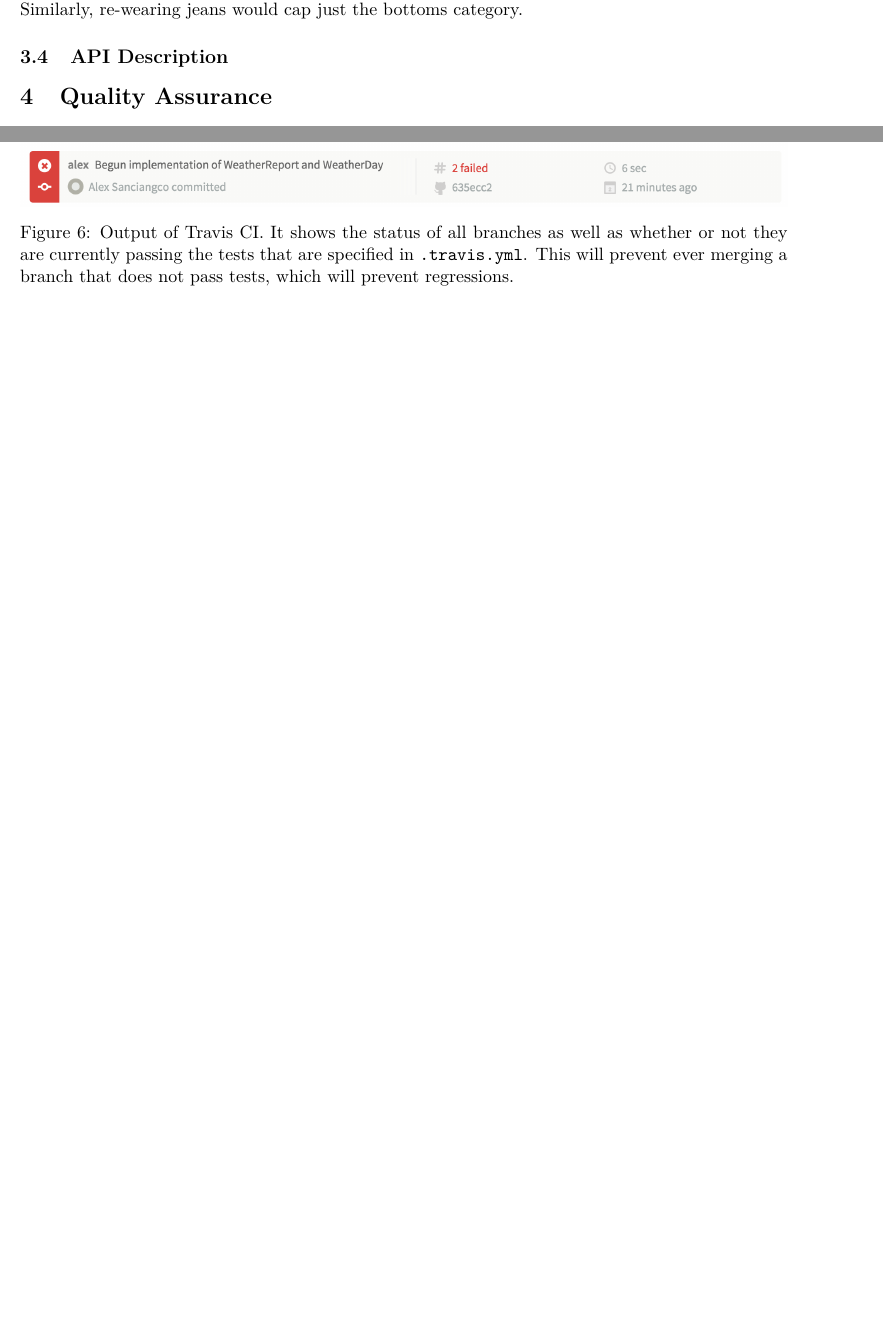
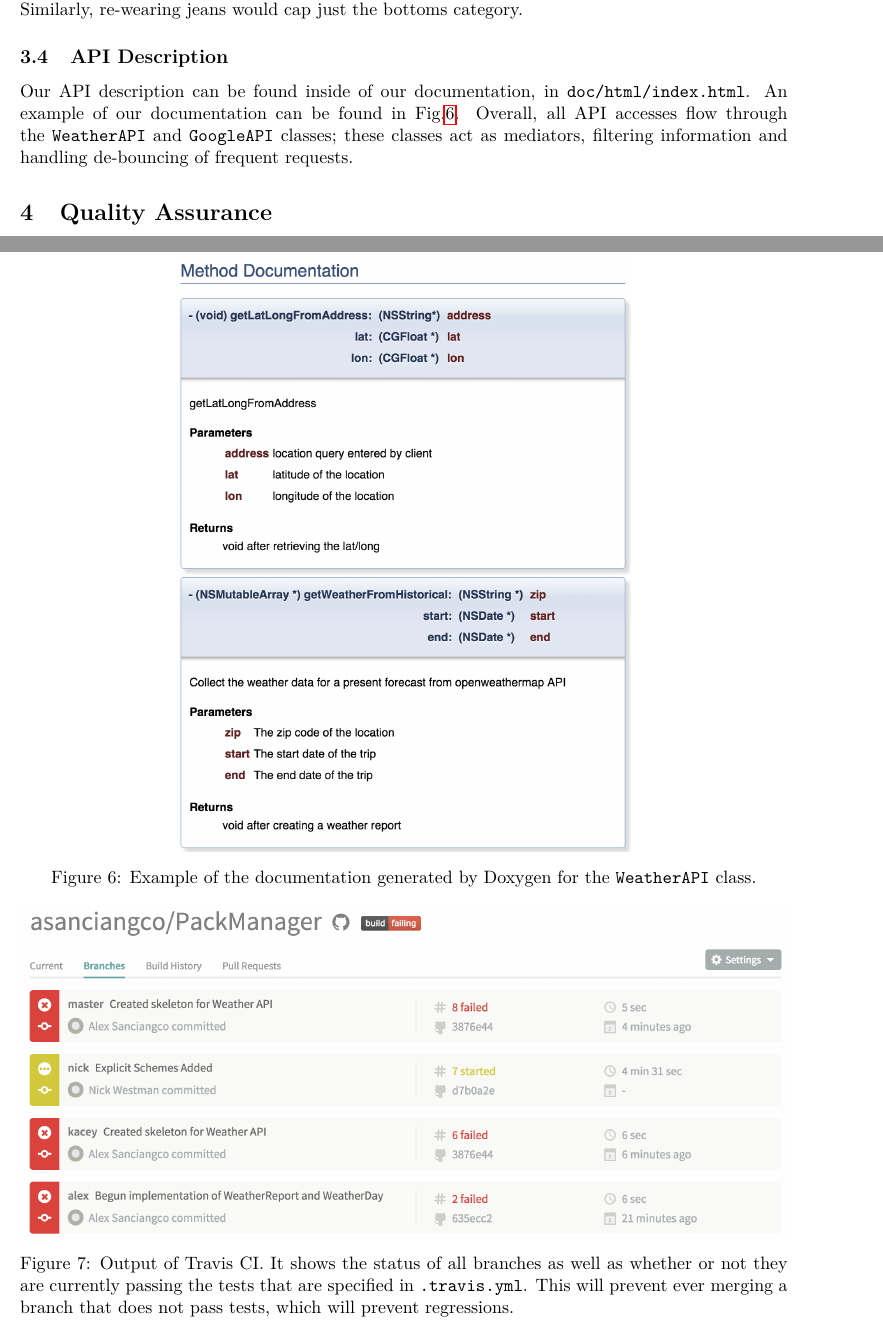
Before and after one commit to asanciangco/PackManager, a LaTeX document (report/final.tex): two parts of pages 9 and 10 of 12 before the commit and two parts of pages 9 and 10 of 13 after it, joined at a grey line, cut so that both start at the same text, the shorter picture padded with empty space. Compiled offline with pdfLaTeX.

Commit message:
Added doxygen stuff

```diff
--- a/report/final.tex
+++ b/report/final.tex
@@ -227,6 +228,15 @@ Another example is someone traveling to an area with which they are unfamiliar w
     In order to generate a list of items one should bring on their trip we needed to come up with an algorithm. The packing algorithm would have to account for the trip's duration, each day's weather, and a number of user preferences (i.e. re-wearing jeans, access to laundry, their hot cold preferences, etc). Our algorithm first initializes a packing list, checks each day's weather and appropriately increments clothing, and finally produces estimates based on user preferences. The initialization creates a packing list that contains the bare essentials such as toiletries. Additionally, the initialization will check if the user has marked if they will be swimming or need formal attire. If they checked swimming then it will include swimwear as a function of days. Next, for each day in the trip the algorithm calls several incrementing functions, one for each type of clothing (tops, bottoms, etc). Each of these incrementing functions have a simple interface that hides its implementation details from its caller, exercising the information hiding principle. Each function checks the day's average temperature against the user's temperature preference and perform different clothing increments based on what the user thinks of that day weather (hot, warm, normal, cool, cold). Finally, now that the algorithm has produced a maximal list, it checks the user's preferences for things like access to laundry and rewearable jeans and reduces the list's numbers. For example, if laundry is checked it will cap the max number for each type of clothing article. Similarly, re-wearing jeans would cap just the bottoms category.
 
     \subsection{API Description}
+    Our API description can be found inside of our documentation, in \texttt{doc/html/index.html}. An example of our documentation can be found in Fig.\ref{fig:doc}. Overall, all API accesses flow through the \texttt{WeatherAPI} and \texttt{GoogleAPI} classes; these classes act as mediators, filtering information and handling de-bouncing of frequent requests.
+
+    \begin{figure}
+    \centering
+    \includegraphics[scale=0.5]{img/doxygen.png}
+    \caption{Example of the documentation generated by Doxygen for the \texttt{WeatherAPI} class.}
+    \label{fig:doc}
+    \end{figure}
+
 
 
 
```
Also changed, not shown: report/final.pdf, report/img/doxygen.png (added), report/final.tex (4 more changed lines), 5 other files.
